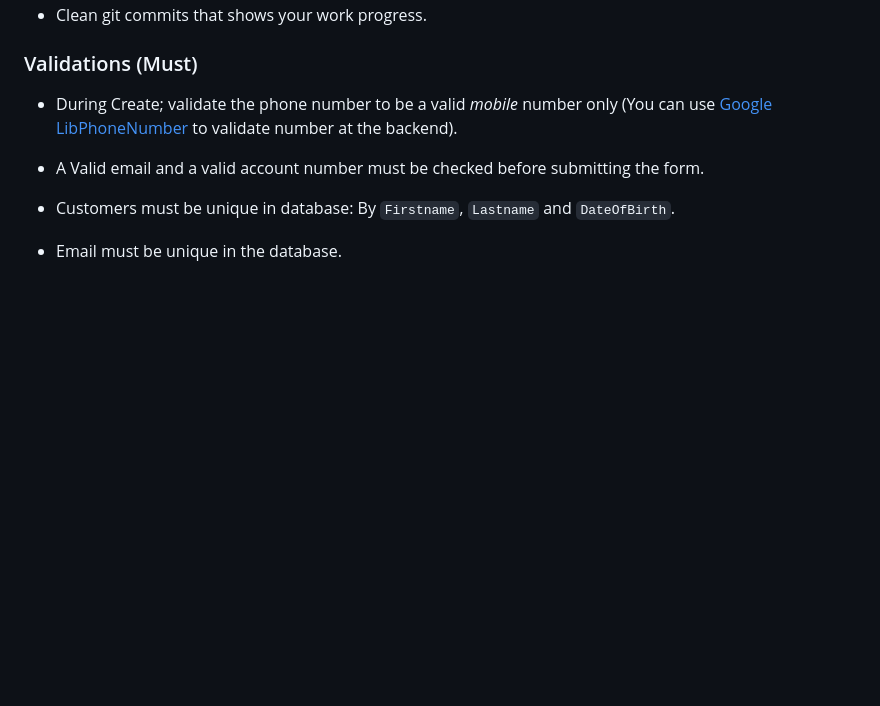
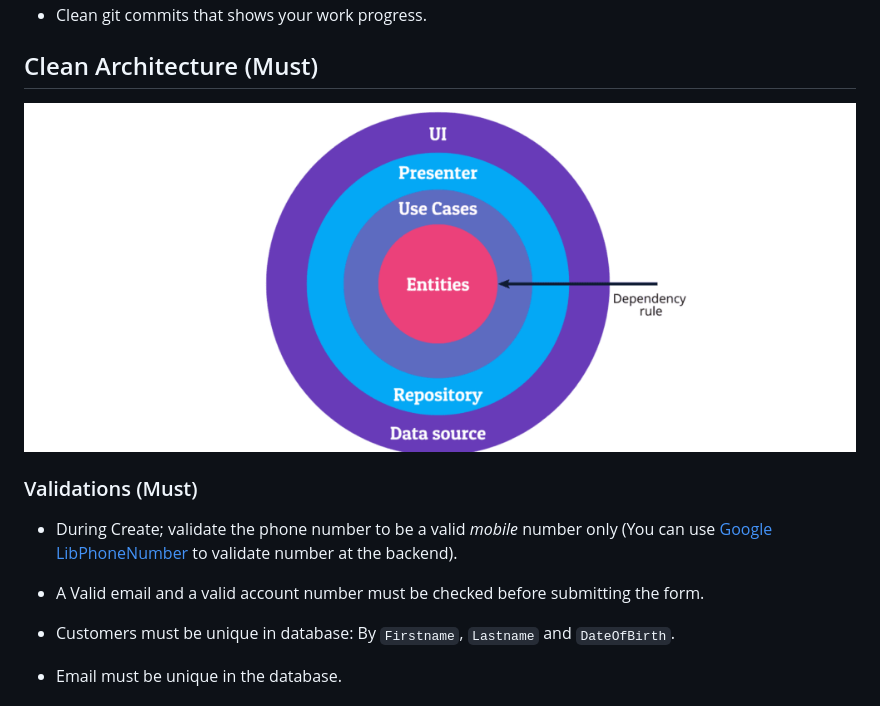
Before and after one commit to rasoulinejad/clean_arch_test, a Markdown page: README.md, the part around the change printed below. GitHub-like rendering; pictures changed too: clean_architecture.png (added); blank space fills up the shorter version.

Commit message:
Changed link to Clean Architecture

```diff
--- a/README.md
+++ b/README.md
@@ -26,4 +26,8 @@ Customer {
 - Clean git commits that shows your work progress.
+
+## Clean Architecture (Must)
+
+<img src="./clean_architecture.png" max-width="250px" max-height="250px" />
 
 ### Validations (Must)
 
```
Also changed, not shown: other parts of README.md (+3 -3 lines).
